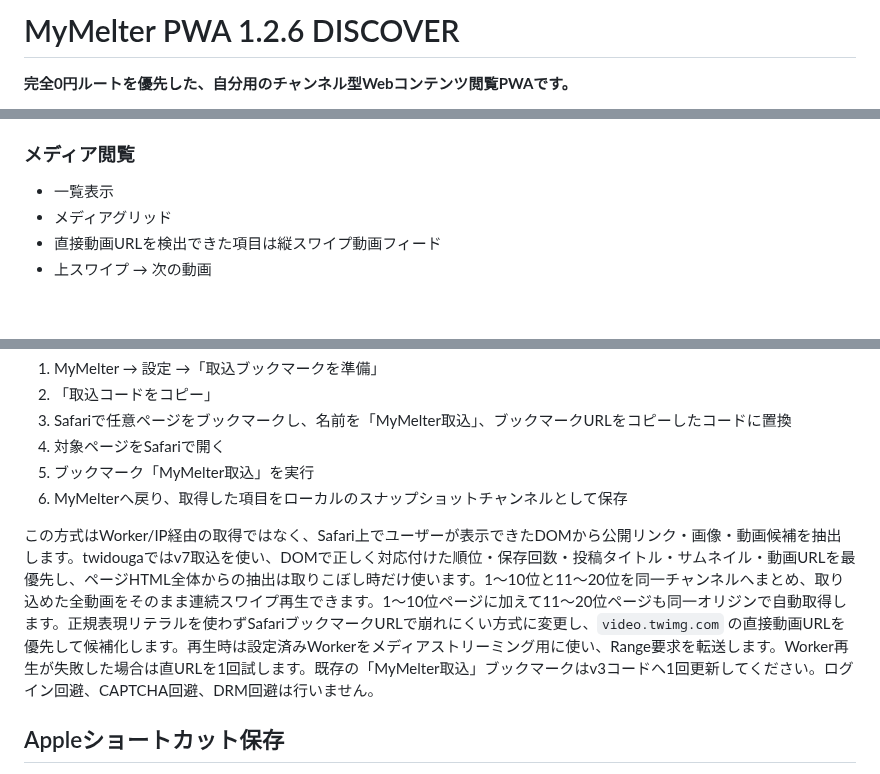
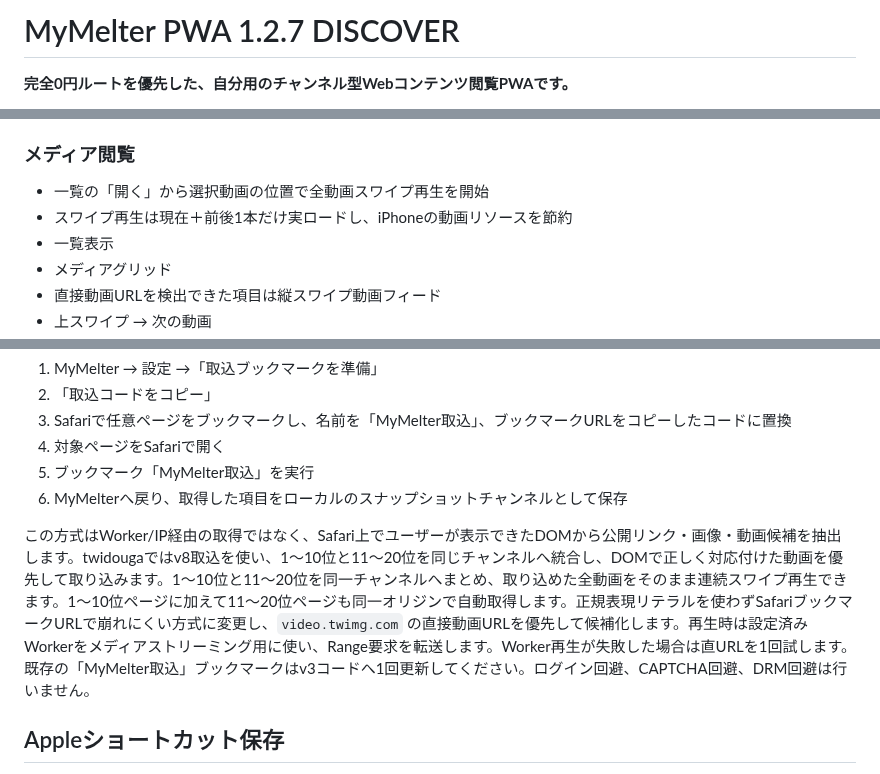
Before and after one commit to 5p5h8c78w6-afk/mymelter, a Markdown page: README.md, 3 parts joined by grey strips. Drawn GitHub-style; blank space fills up the shorter version.

Commit message:
Document media UX v8 behavior

```diff
--- a/README.md
+++ b/README.md
@@ -1,4 +1,4 @@
-# MyMelter PWA 1.2.6 DISCOVER
+# MyMelter PWA 1.2.7 DISCOVER
 
 **完全0円ルートを優先した、自分用のチャンネル型Webコンテンツ閲覧PWAです。**
 
@@ -34,6 +34,8 @@
 - 候補を1件ずつ追加 / まとめて追加
 
 ### メディア閲覧
+- 一覧の「開く」から選択動画の位置で全動画スワイプ再生を開始
+- スワイプ再生は現在＋前後1本だけ実ロードし、iPhoneの動画リソースを節約
 - 一覧表示
 - メディアグリッド
 - 直接動画URLを検出できた項目は縦スワイプ動画フィード
@@ -100,7 +102,7 @@ Worker接続自体が正常でも取得先サイトがHTTP 403を返す場合は
 5. ブックマーク「MyMelter取込」を実行
 6. MyMelterへ戻り、取得した項目をローカルのスナップショットチャンネルとして保存
 
-この方式はWorker/IP経由の取得ではなく、Safari上でユーザーが表示できたDOMから公開リンク・画像・動画候補を抽出します。twidougaではv7取込を使い、DOMで正しく対応付けた順位・保存回数・投稿タイトル・サムネイル・動画URLを最優先し、ページHTML全体からの抽出は取りこぼし時だけ使います。1〜10位と11〜20位を同一チャンネルへまとめ、取り込めた全動画をそのまま連続スワイプ再生できます。1〜10位ページに加えて11〜20位ページも同一オリジンで自動取得します。正規表現リテラルを使わずSafariブックマークURLで崩れにくい方式に変更し、`video.twimg.com` の直接動画URLを優先して候補化します。再生時は設定済みWorkerをメディアストリーミング用に使い、Range要求を転送します。Worker再生が失敗した場合は直URLを1回試します。既存の「MyMelter取込」ブックマークはv3コードへ1回更新してください。ログイン回避、CAPTCHA回避、DRM回避は行いません。
+この方式はWorker/IP経由の取得ではなく、Safari上でユーザーが表示できたDOMから公開リンク・画像・動画候補を抽出します。twidougaではv8取込を使い、1〜10位と11〜20位を同じチャンネルへ統合し、DOMで正しく対応付けた動画を優先して取り込みます。1〜10位と11〜20位を同一チャンネルへまとめ、取り込めた全動画をそのまま連続スワイプ再生できます。1〜10位ページに加えて11〜20位ページも同一オリジンで自動取得します。正規表現リテラルを使わずSafariブックマークURLで崩れにくい方式に変更し、`video.twimg.com` の直接動画URLを優先して候補化します。再生時は設定済みWorkerをメディアストリーミング用に使い、Range要求を転送します。Worker再生が失敗した場合は直URLを1回試します。既存の「MyMelter取込」ブックマークはv3コードへ1回更新してください。ログイン回避、CAPTCHA回避、DRM回避は行いません。
 
 ## Appleショートカット保存
 
```
Also changed, not shown: other parts of README.md (+1 -1 lines).
